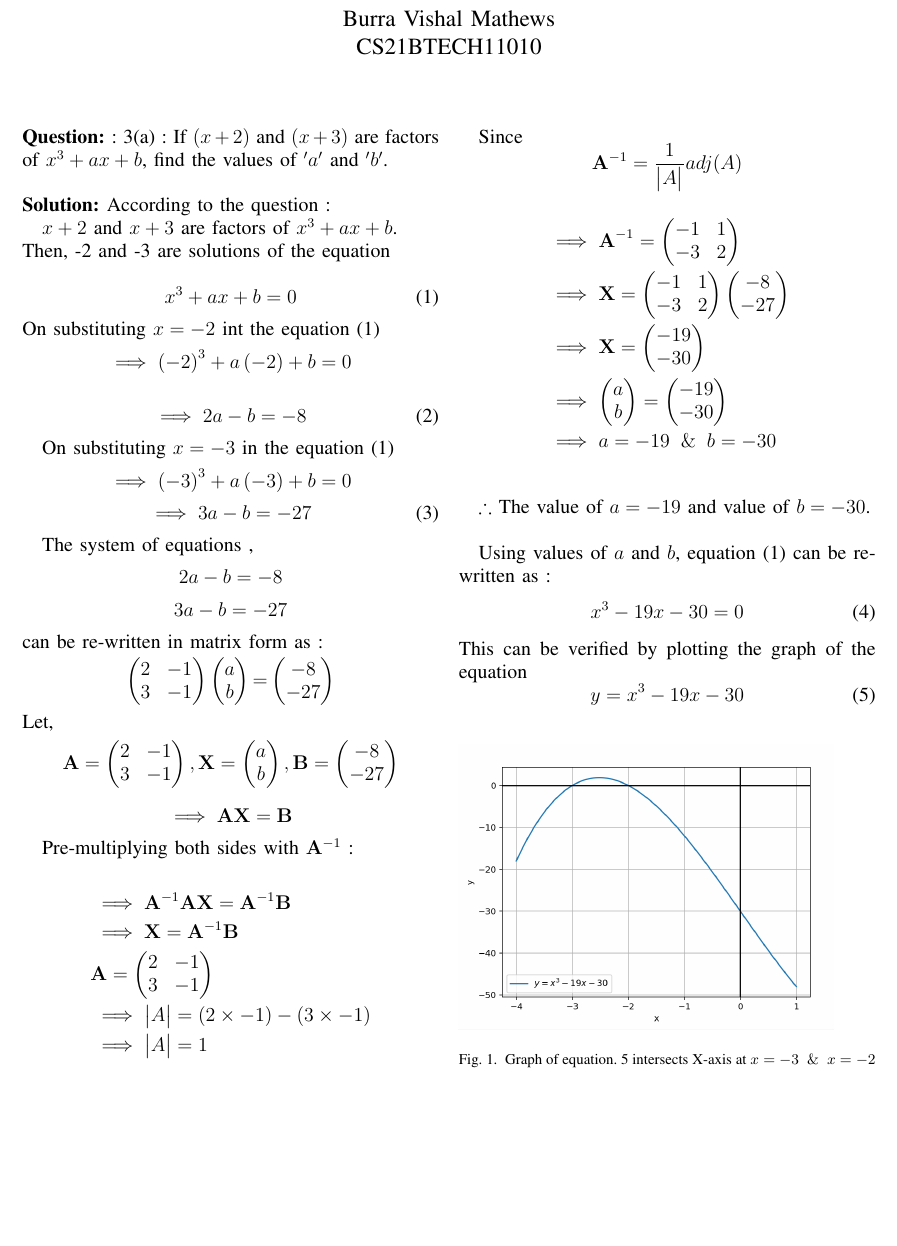
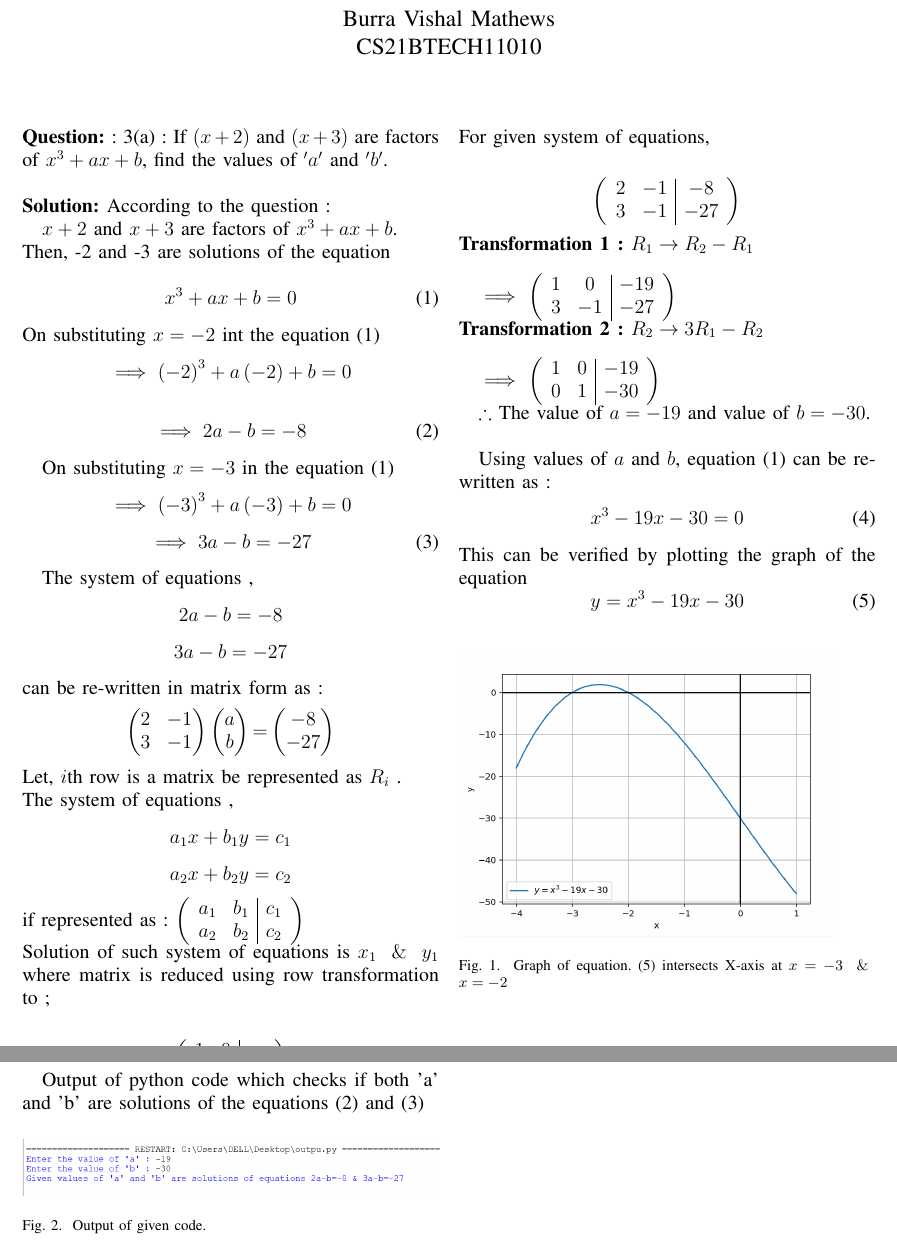
Before and after one commit to VishalBurra27/assignment, a LaTeX paper (Latex_code/Solution.tex): part of the page before the commit and two parts of pages 1 and 2 of 2 after it, the two joined at a grey line, cut so that both start at the same text, the shorter picture padded with empty space. Compiled offline with pdfLaTeX.

Commit message:
Sixth commit

```diff
--- a/Latex code/main.tex
+++ b/Latex_code/Solution.tex
@@ -76,7 +76,7 @@
     \label{maineq}
         x^3+ax+b=0
     \end{equation}
-    On substituting $x=-2$  int the equation (\ref{maineq})
+    On substituting $x=-2$  int the equation \eqref{maineq}
         $$\implies \brak{-2}^3+a\brak{-2}+b=0$$
 
     \begin{equation}
@@ -84,7 +84,7 @@
         \implies 2a-b=-8
     \end{equation}
 
-    On substituting $x=-3$ in the equation (\ref{maineq})$$\implies \brak{-3}^3+a\brak{-3}+b=0$$
+    On substituting $x=-3$ in the equation \eqref{maineq}$$\implies \brak{-3}^3+a\brak{-3}+b=0$$
     \begin{equation}
     \label{eq2}
         \implies 3a-b=-27
@@ -95,41 +95,50 @@
     $$3a-b=-27$$
     can be re-written in matrix form as :
     $$\myvec{2&-1\\3&-1}\myvec{a\\b}\equals\myvec{-8\\-27}$$
-    Let,
-    $$\vec{A}=\myvec{2&-1\\3&-1} , \vec{X}=\myvec{a\\b} , \vec{B}=\myvec{-8\\-27}$$
-    \begin{align*}
-        \implies \vec{A}\vec{X}=\vec{B}
-    \end{align*}
+    Let, $i$th row is a matrix be represented as $R_i$ .\\
+    The system of equations ,
+    $$a_1x+b_1y=c_1$$
+    $$a_2x+b_2y=c_2$$
+    if represented as :
+    \myvec{\begin{array}{c c|c}
+        a_1 & b_1 &c_1 \\
+        a_2 & b_2& c_2\\
+    \end{array}}\\
+    Solution of such system of equations is $x_1$ $\And$ $y_1$ where matrix is reduced using row transformation to ;\\
+    \begin{center}
+       \myvec{\begin{array}{cc|c}
+        1 & 0&x_1 \\
+        0& 1& y_1\\
+        \end{array}}\\
+    \end{center}
+    For given system of equations,\\
 
+    \begin{center}
+        \myvec{\begin{array}{cc|c}
+            2& -1&-8 \\
+            3& -1&-27\\
+        \end{array}}\\
+    \end{center}
+    \textbf{Transformation 1 :} $R_1 \rightarrow R_2-R_1$\\
 
-        Pre-multiplying both sides with $\vec{A}^{-1}$ :
+    $\implies$
+    \myvec{\begin{array}{cc|c}
+        1& 0&-19 \\
+        3& -1&-27\\
+    \end{array}}\\
+    \textbf{Transformation 2 :} $R_2\rightarrow 3R_1-R_2$\\
 
-    \begin{align*}
-        &\implies\vec{A}^{-1}\vec{A}\vec{X}=\vec{A}^{-1}\vec{B}\\
-        &\implies\vec{X}=\vec{A}^{-1}\vec{B}\\
-        &\vec{A}=\myvec{2&-1\\3&-1}\\
-        &\implies\mydet{A}=(2\times -1)-(3\times-1)\\
-        &\implies\mydet{A}=1\\
-    \end{align*}
-
-
-    Since  $$\vec{A}^{-1}=\frac{1}{\mydet{A}}adj(A)$$
-    \begin{align*}
-        &\implies\vec{A}^{-1}=\myvec{-1&1\\-3&2}\\
-        &\implies\vec{X}=\myvec{-1&1\\-3&2}\myvec{-8\\-27}\\
-        &\implies\vec{X}=\myvec{-19\\-30}\\
-        &\implies\myvec{a\\b}=\myvec{-19\\-30}\\
-        &\implies a=-19 \And b=-30\\
-    \end{align*}
-
-
-
+    $\implies$
+    \myvec{\begin{array}{cc|c}
+        1& 0&-19 \\
+        0& 1&-30
+    \end{array}}
 
 
 
     $ \therefore $ The value of $a = -19$ and value of $b = -30$.\\
 
-    Using values of $a$ and $b$, equation (\ref{maineq}) can be re-written as :
+    Using values of $a$ and $b$, equation \eqref{maineq} can be re-written as :
     \begin{equation}
     \label{Peq}
         x^3-19x-30=0
@@ -142,11 +151,17 @@
 
 \begin{figure}[h]
     \includegraphics[width=0.9\columnwidth]{figs/graph.png}
-    \caption{Graph of equation. \ref{grapheq} intersects X-axis at $x=-3$ $\And$ $x=-2$ }
+    \caption{Graph of equation. \eqref{grapheq} intersects X-axis at $x=-3$ $\And$ $x=-2$ }
     \label{graph}
 
 \end{figure}
-
-
+\newpage
+Output of python code which checks if both 'a' and 'b' are solutions of the equations \eqref{eq1} and \eqref{eq2}
+\begin{figure}[h]
+    \centering
+    \includegraphics[width=\columnwidth]{figs/output.png}
+    \caption{Output of given code.}
+    \label{op}
+\end{figure}
 
 \end{document}
```
Also changed, not shown: codes/output.py (added, +13 -0 lines), Latex_pdf/Solution.pdf (added), Pdf/main.pdf (deleted), codes/plotting.py (renamed from Code/plotting.py), figs/output.png (added).
